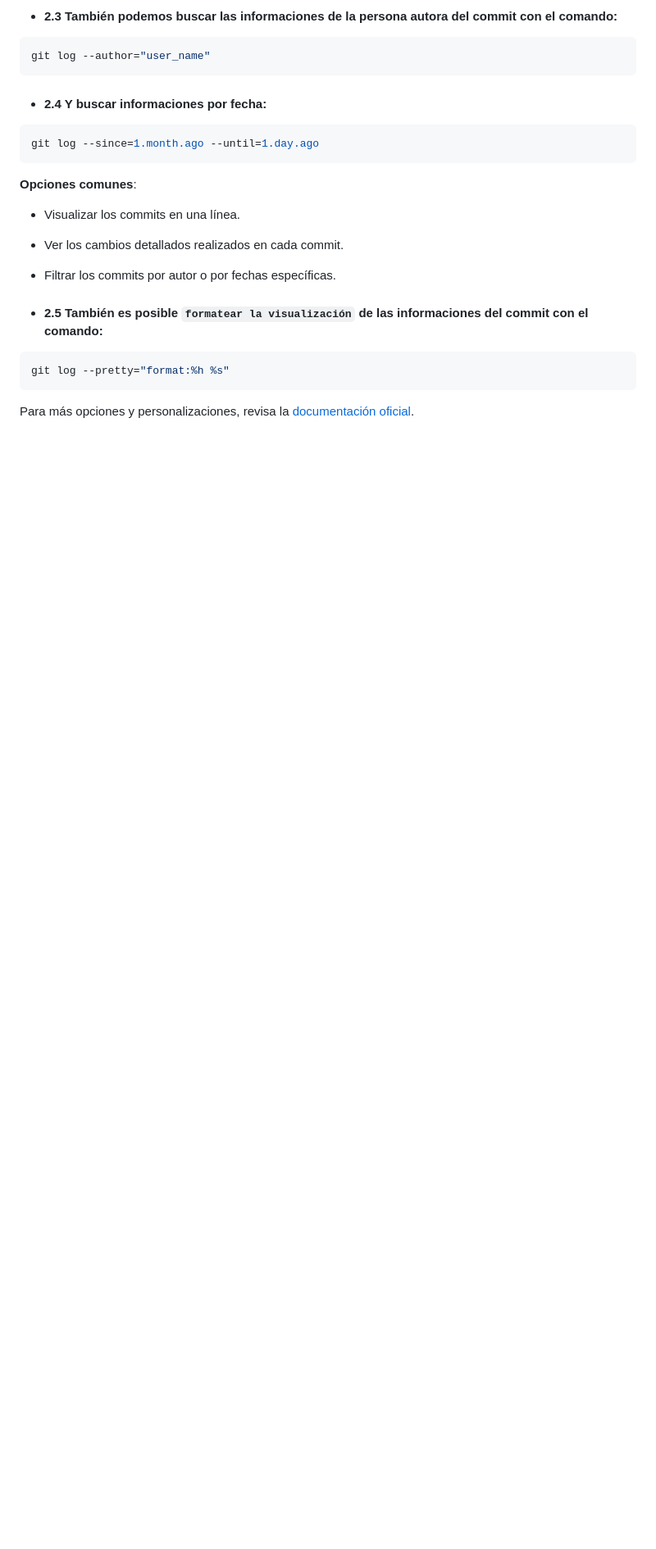
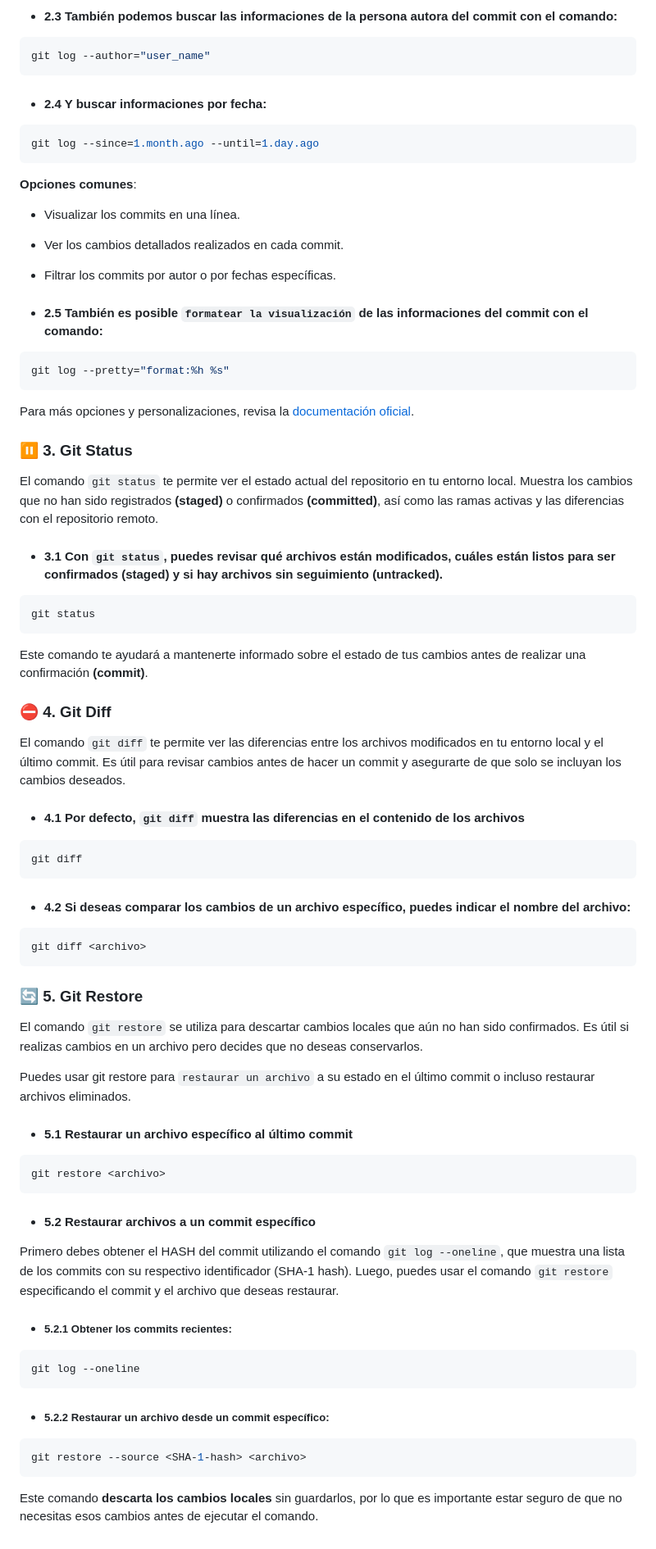
Before and after one commit to JRodriAlarc/prueba, a Markdown page: README.md, the part around the change. Shown: that part at 82% size. Drawn GitHub-style; blank space fills up the shorter version.

Commit message:
feat(readme) Añadir la explicación de los comaandos Git Status, Diff y Restore

````diff
--- a/README.md
+++ b/README.md
@@ -124,3 +124,61 @@ git log --pretty="format:%h %s"
 ```
 
 Para más opciones y personalizaciones, revisa la [documentación oficial](https://devhints.io/git-log-format).
+
+### ⏸️ 3. Git Status
+
+El comando `git status` te permite ver el estado actual del repositorio en tu entorno local. Muestra los cambios que no han sido registrados **(staged)** o confirmados **(committed)**, así como las ramas activas y las diferencias con el repositorio remoto.
+
+- #### 3.1 Con `git status`, puedes revisar qué archivos están modificados, cuáles están listos para ser confirmados **(staged)** y si hay archivos sin seguimiento **(untracked)**.
+
+```bash
+git status
+```
+
+Este comando te ayudará a mantenerte informado sobre el estado de tus cambios antes de realizar una confirmación **(commit)**.
+
+### ⛔ 4. Git Diff
+
+El comando `git diff` te permite ver las diferencias entre los archivos modificados en tu entorno local y el último commit. Es útil para revisar cambios antes de hacer un commit y asegurarte de que solo se incluyan los cambios deseados.
+
+- #### 4.1 Por defecto, `git diff` muestra las diferencias en el contenido de los archivos
+
+```bash
+git diff
+```
+
+- #### 4.2 Si deseas comparar los cambios de un archivo específico, puedes indicar el **nombre del archivo**:
+
+```bash
+git diff <archivo>
+```
+
+### 🔄 5. Git Restore
+
+El comando `git restore` se utiliza para descartar cambios locales que aún no han sido confirmados. Es útil si realizas cambios en un archivo pero decides que no deseas conservarlos.
+
+Puedes usar git restore para `restaurar un archivo` a su estado en el último commit o incluso restaurar archivos eliminados.
+
+- #### 5.1 Restaurar un archivo específico al último commit
+
+```bash
+git restore <archivo>
+```
+
+- #### 5.2 Restaurar archivos a un commit específico
+
+Primero debes obtener el HASH del commit utilizando el comando `git log --oneline`, que muestra una lista de los commits con su respectivo identificador (SHA-1 hash). Luego, puedes usar el comando `git restore` especificando el commit y el archivo que deseas restaurar.
+
+- ##### 5.2.1 Obtener los commits recientes:
+
+```bash
+git log --oneline
+```
+
+- ##### 5.2.2 Restaurar un archivo desde un commit específico:
+
+```bash
+git restore --source <SHA-1-hash> <archivo>
+```
+
+Este comando **descarta los cambios locales** sin guardarlos, por lo que es importante estar seguro de que no necesitas esos cambios antes de ejecutar el comando.
````
